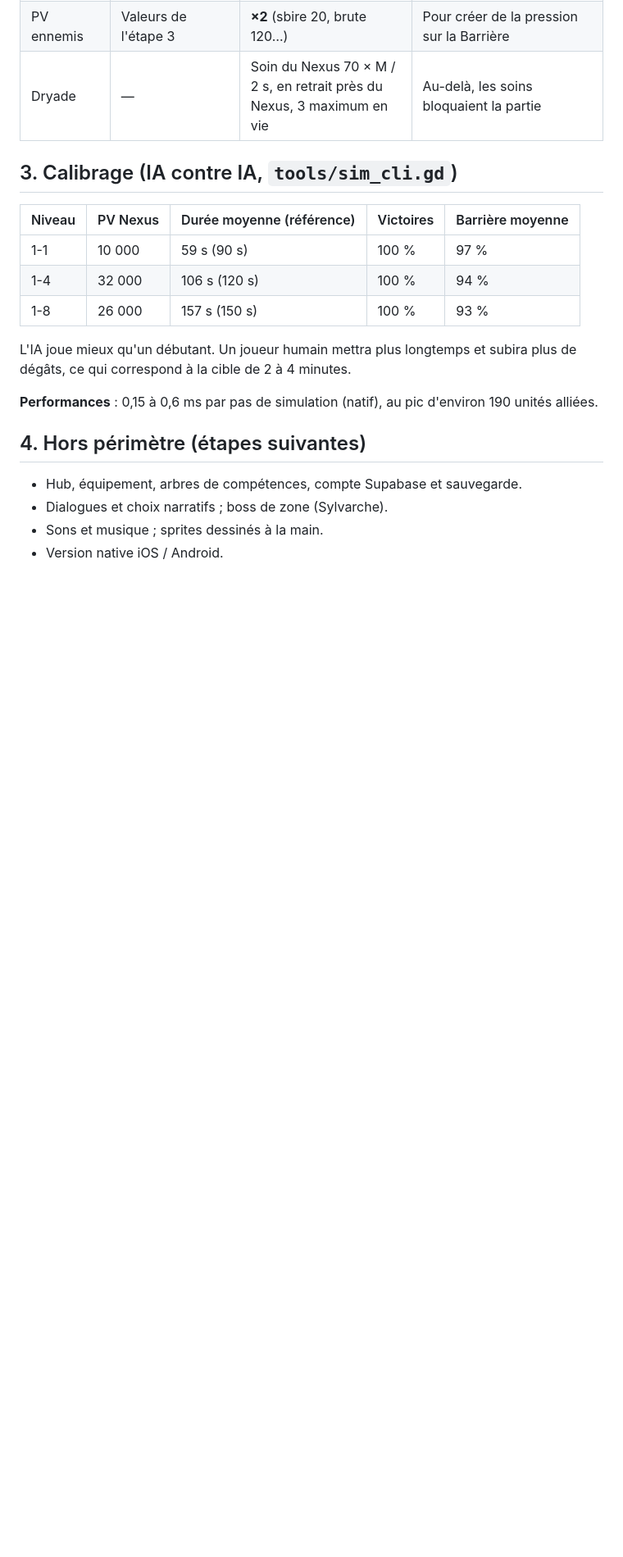
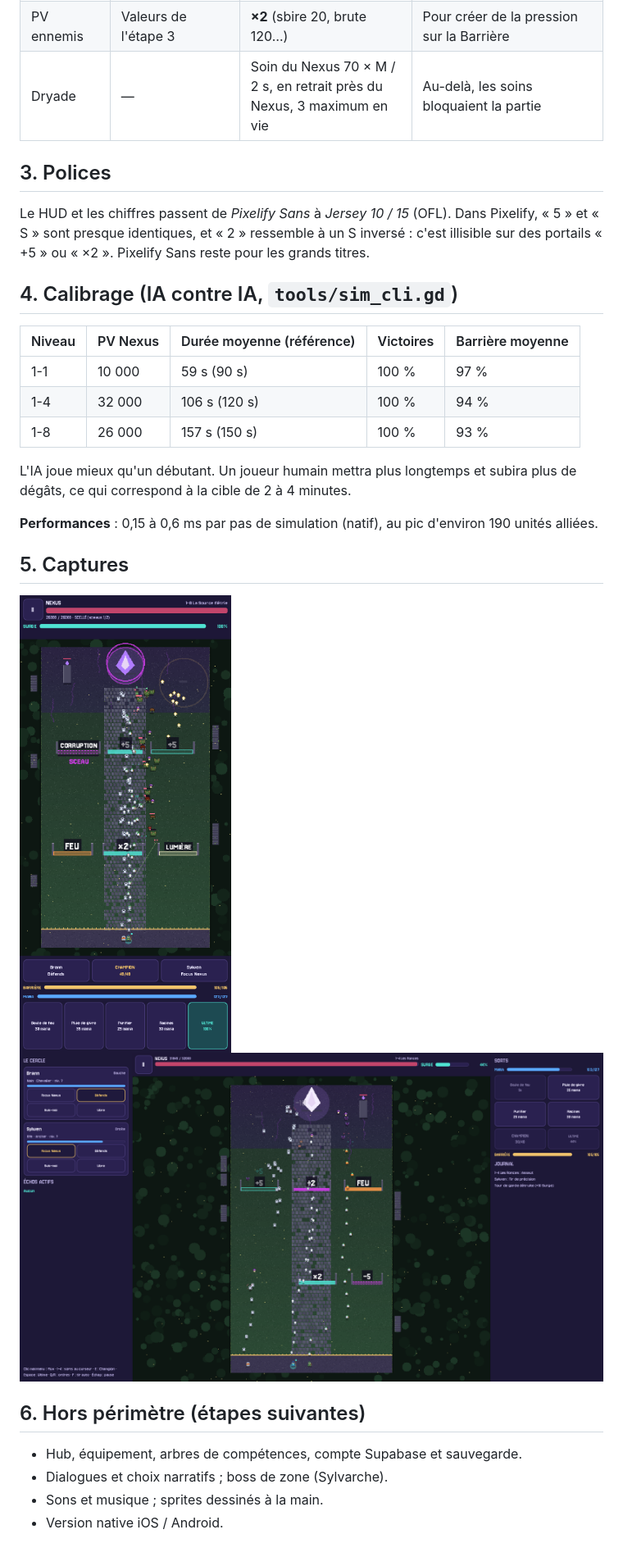
Before and after one commit to adamfast-tech/Arcane-Surge, a Markdown page: docs/design/09-prototype.md, the part around the change. Shown at 82% size. Drawn GitHub-style; pictures changed too: docs/art/prototype-paysage.png (added), docs/art/prototype-portrait.png (added); blank space fills up the shorter version.

```diff
--- a/docs/design/09-prototype.md
+++ b/docs/design/09-prototype.md
@@ -40,7 +40,11 @@
 | PV ennemis | Valeurs de l'étape 3 | **×2** (sbire 20, brute 120…) | Pour créer de la pression sur la Barrière |
 | Dryade | — | Soin du Nexus 70 × M / 2 s, en retrait près du Nexus, 3 maximum en vie | Au-delà, les soins bloquaient la partie |
 
-## 3. Calibrage (IA contre IA, `tools/sim_cli.gd`)
+## 3. Polices
+
+Le HUD et les chiffres passent de *Pixelify Sans* à *Jersey 10 / 15* (OFL). Dans Pixelify, « 5 » et « S » sont presque identiques, et « 2 » ressemble à un S inversé : c'est illisible sur des portails « +5 » ou « ×2 ». Pixelify Sans reste pour les grands titres.
+
+## 4. Calibrage (IA contre IA, `tools/sim_cli.gd`)
 
 | Niveau | PV Nexus | Durée moyenne (référence) | Victoires | Barrière moyenne |
 |---|---|---|---|---|
@@ -52,7 +56,12 @@ L'IA joue mieux qu'un débutant. Un joueur humain mettra plus longtemps et subir
 
 **Performances** : 0,15 à 0,6 ms par pas de simulation (natif), au pic d'environ 190 unités alliées.
 
-## 4. Hors périmètre (étapes suivantes)
+## 5. Captures
+
+![Portrait](../art/prototype-portrait.png)
+![Paysage](../art/prototype-paysage.png)
+
+## 6. Hors périmètre (étapes suivantes)
 - Hub, équipement, arbres de compétences, compte Supabase et sauvegarde.
 - Dialogues et choix narratifs ; boss de zone (Sylvarche).
 - Sons et musique ; sprites dessinés à la main.
```
Also changed, not shown: README.md (+3 -1 lines), docs/design/08-ui-ux.md (+4 -1 lines), 13 other files.
